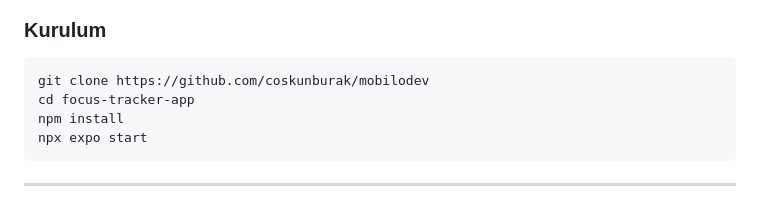
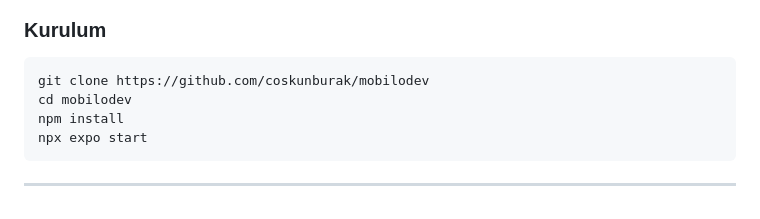
Before and after one commit to coskunburak/mobilodev, a Markdown page: README.md, the part around the change. Drawn GitHub-style.

Commit message:
readme son hal

````diff
--- a/README.md
+++ b/README.md
@@ -91,7 +91,7 @@ Günümüzde mobil cihazlar ve bildirimler, odaklanmayı zorlaştıran en büyü
 ### Kurulum
 ```bash
 git clone https://github.com/coskunburak/mobilodev
-cd focus-tracker-app
+cd mobilodev
 npm install
 npx expo start
 ```
````
